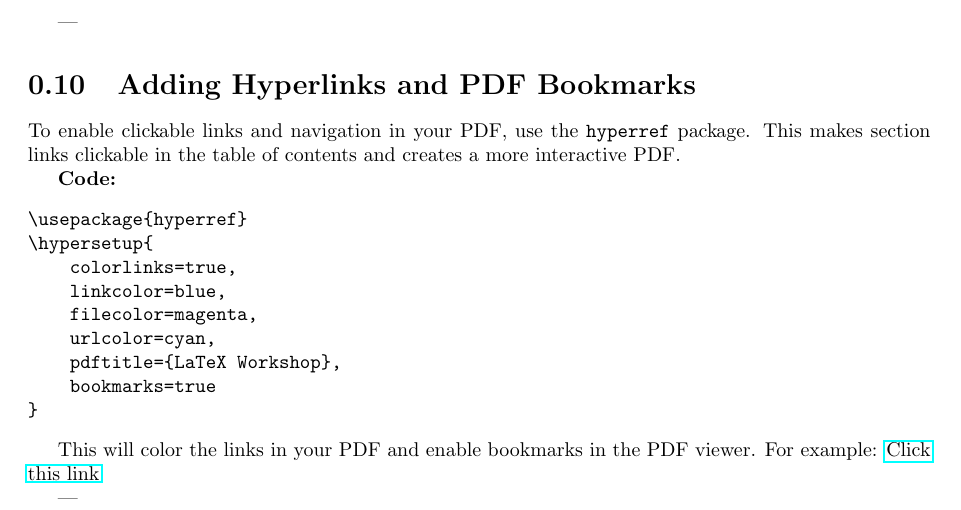
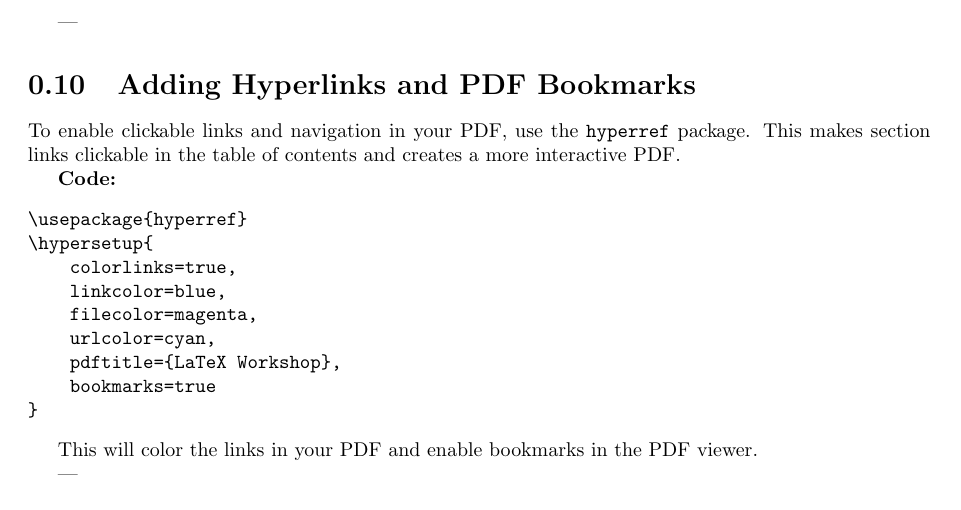
Before and after one commit to kooroshkz/LaTeX-Workshop, a LaTeX thesis (Basics-and-Writing-Math/document_structure.tex): part of page 5 of 6, cut so that both start at the same text. Compiled offline with pdfLaTeX.

Commit message:
Update document_structure.tex
update 2

```diff
--- a/Basics-and-Writing-Math/document_structure.tex
+++ b/Basics-and-Writing-Math/document_structure.tex
@@ -182,7 +182,7 @@ To enable clickable links and navigation in your PDF, use the \texttt{hyperref}
 }
 \end{verbatim}
 
-This will color the links in your PDF and enable bookmarks in the PDF viewer. For example: \href{https://youtu.be/dQw4w9WgXcQ?si=_6pb5J2xQoMNWOeA}{Click this link}
+This will color the links in your PDF and enable bookmarks in the PDF viewer.
 
 ---
 
```
